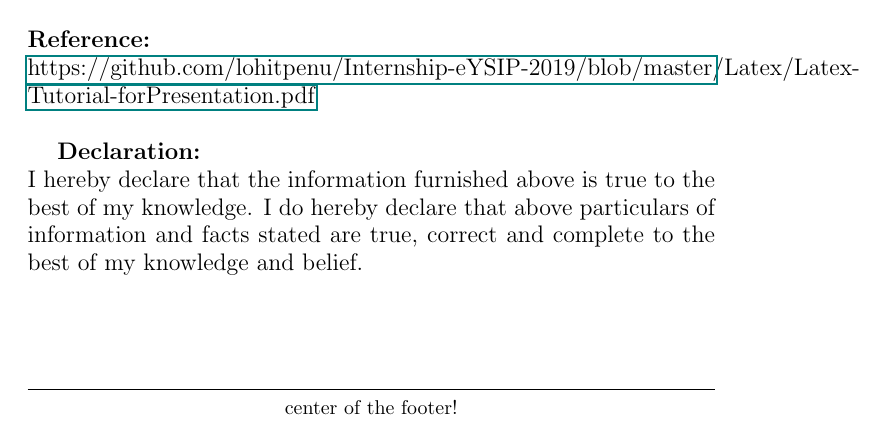
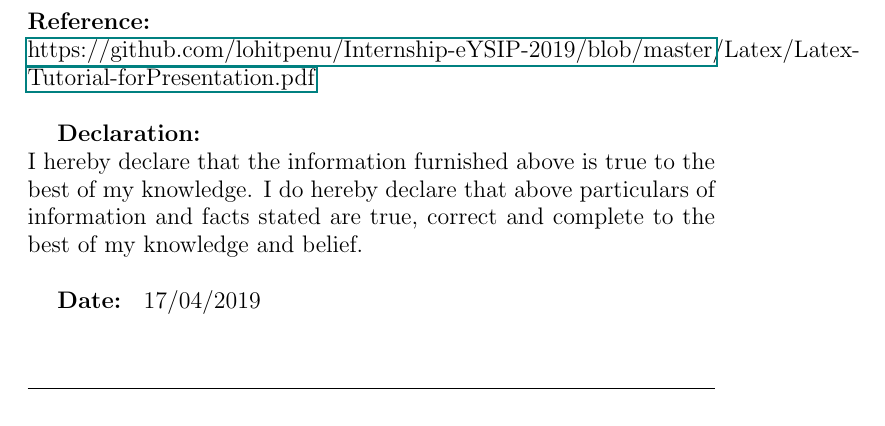
Before and after one commit to TusharPatil-98/Tushar_Resume, a LaTeX CV (resume.tex): part of page 2 of 2, cut so that both start at the same text. Compiled offline with pdfLaTeX.

Commit message:
Date added

```diff
--- a/resume.tex
+++ b/resume.tex
@@ -6,7 +6,7 @@
 \usepackage{fancyhdr}
 \pagestyle{fancy}
 \lhead{\centering{\Large \textbf{Tushar Patil}}}
-\cfoot{center of the footer!}
+\cfoot{}
 \renewcommand{\headrulewidth}{0.5pt}
 \renewcommand{\footrulewidth}{0.5pt}
 
@@ -117,6 +117,7 @@ Marital Status: Single \\
 \large \textbf{Declaration: }\\
 I hereby declare that the information furnished above is true to the best of my knowledge. I do hereby declare that above particulars of information and facts stated are true, correct and complete to the best of my knowledge and belief.\\
 
+\large \textbf{Date: } 17/04/2019\\
 
 
 \end{document}
```
Also changed, not shown: resume.pdf, 2 other files.
